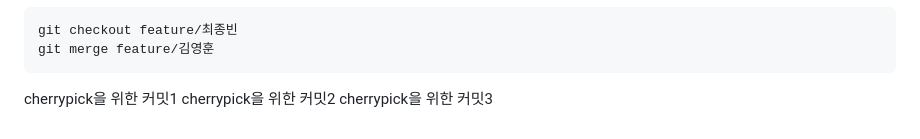
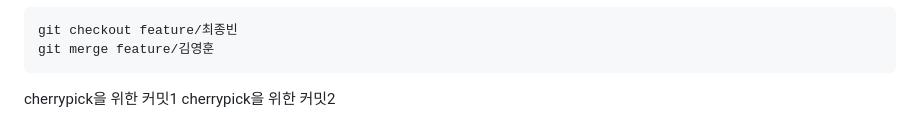
Before and after one commit to dasfasdfsddss/github-demo, a Markdown page: Readme.md, the part around the change. Drawn GitHub-style.

Commit message:
cherrypick 2

```diff
--- a/Readme.md
+++ b/Readme.md
@@ -185,4 +185,3 @@ git merge feature/김영훈
 
 cherrypick을 위한 커밋1
 cherrypick을 위한 커밋2
-cherrypick을 위한 커밋3
```
